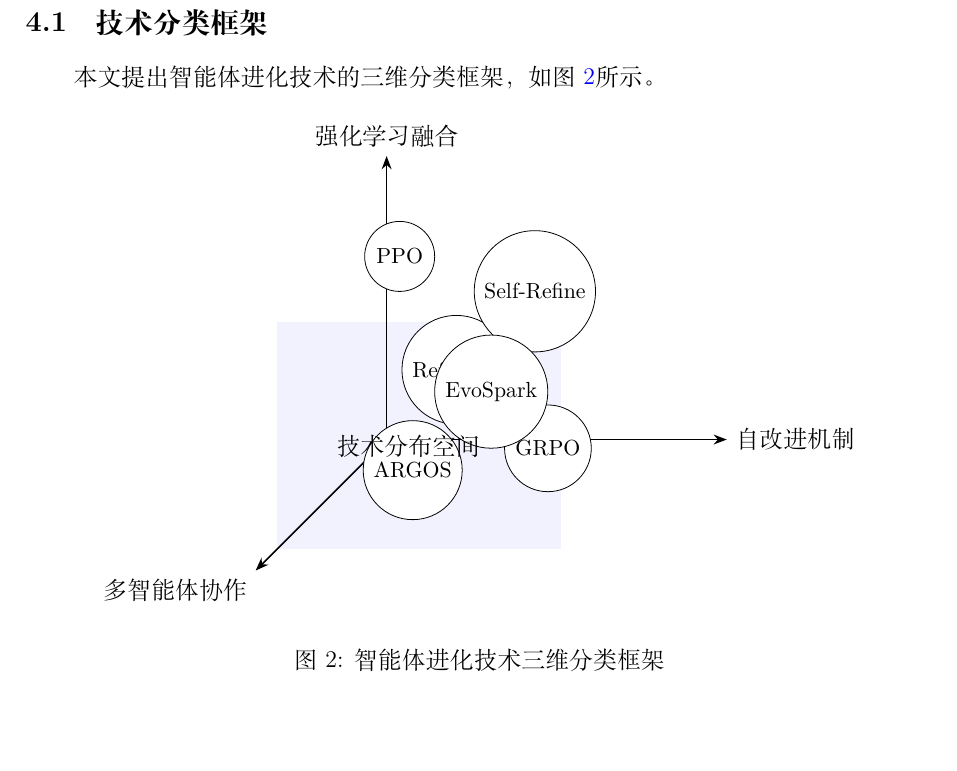
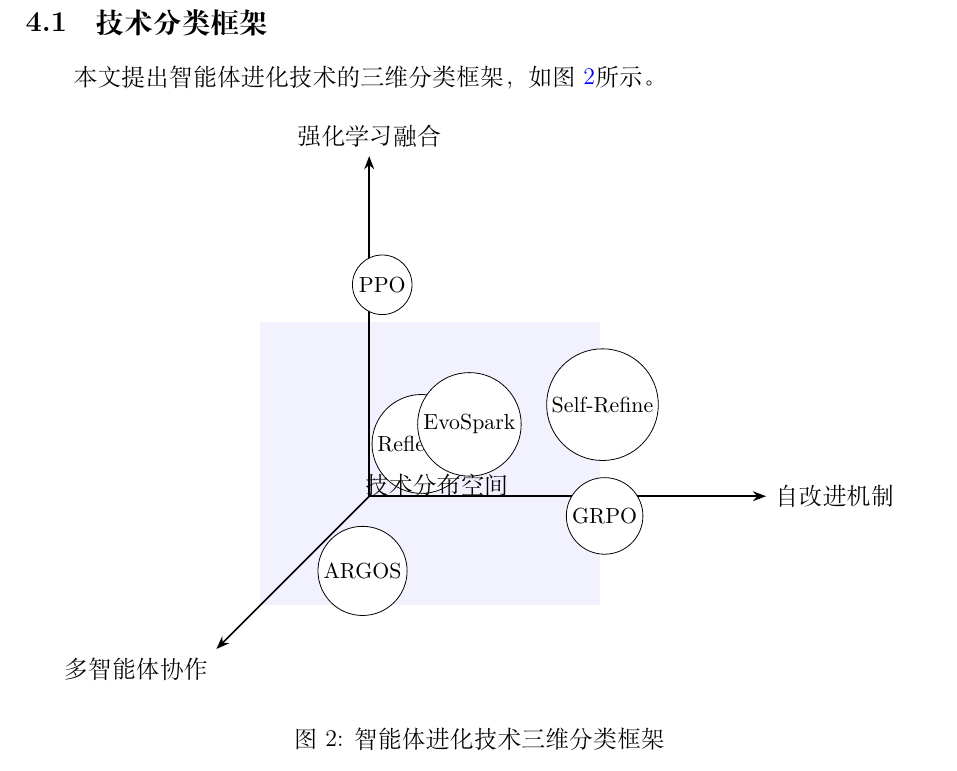
Before and after one commit to zksgithub/agent-evolution-slr, a LaTeX paper (main.tex): part of page 14 of 29, cut so that both start at the same text. Compiled offline with XeLaTeX.

Commit message:
Fix taxonomy figure: adjust node positions to avoid overlap
Changes to Fig 1 (3D classification framework):
- Extended axis length: 6→7 units for better spacing
- Extended Y-axis: 5→6 units
- Extended Z-axis: 6→7 units
- Repositioned 6 technique nodes with larger gaps:
  • Reflexion: (2,2,2) → (1.5,1.5,1.5)
  • Self-Refine: (3,3,1) → (4.5,2.0,1.0)
  • GRPO: (4,1,3) → (5.5,1.0,3.5)
  • PPO: (1,4,2) → (1.0,4.5,2.0)
  • ARGOS: (2,1,4) → (2.0,0.8,5.5)
  • EvoSpark: (3,2,3) → (3.5,3.0,4.5)
- Increased node size: 0.8cm → 0.9cm with inner sep=2pt
- Adjusted plane and label positions accordingly

```diff
--- a/main.tex
+++ b/main.tex
@@ -402,27 +402,27 @@
     node distance=1.5cm,
     axis/.style={-Stealth, thick, black},
     plane/.style={fill=blue!10, opacity=0.5},
-    tech/.style={circle, draw, fill=white, minimum size=0.8cm, font=\small}
+    tech/.style={circle, draw, fill=white, minimum size=0.9cm, font=\small, inner sep=2pt}
 ]
 % 坐标轴
-\draw[axis] (0,0,0) -- (6,0,0) node[right] {自改进机制};
-\draw[axis] (0,0,0) -- (0,5,0) node[above] {强化学习融合};
-\draw[axis] (0,0,0) -- (0,0,6) node[below left] {多智能体协作};
+\draw[axis] (0,0,0) -- (7,0,0) node[right] {自改进机制};
+\draw[axis] (0,0,0) -- (0,6,0) node[above] {强化学习融合};
+\draw[axis] (0,0,0) -- (0,0,7) node[below left] {多智能体协作};
 
-% 技术点
-\node[tech] at (2,2,2) {Reflexion};
-\node[tech] at (3,3,1) {Self-Refine};
-\node[tech] at (4,1,3) {GRPO};
-\node[tech] at (1,4,2) {PPO};
-\node[tech] at (2,1,4) {ARGOS};
-\node[tech] at (3,2,3) {EvoSpark};
+% 技术点（调整坐标避免重叠）
+\node[tech] at (1.5,1.5,1.5) {Reflexion};
+\node[tech] at (4.5,2.0,1.0) {Self-Refine};
+\node[tech] at (5.5,1.0,3.5) {GRPO};
+\node[tech] at (1.0,4.5,2.0) {PPO};
+\node[tech] at (2.0,0.8,5.5) {ARGOS};
+\node[tech] at (3.5,3.0,4.5) {EvoSpark};
 
 % 平面
 \begin{scope}[on background layer]
-\fill[plane] (0,0,5) -- (5,0,5) -- (5,4,5) -- (0,4,5) -- cycle;
+\fill[plane] (0,0,5) -- (6,0,5) -- (6,5,5) -- (0,5,5) -- cycle;
 \end{scope}
 
-\node at (2.5,2,5.5) {技术分布空间};
+\node at (3.5,2.5,6) {技术分布空间};
 \end{tikzpicture}
 \caption{智能体进化技术三维分类框架}
 \label{fig:taxonomy}
```
